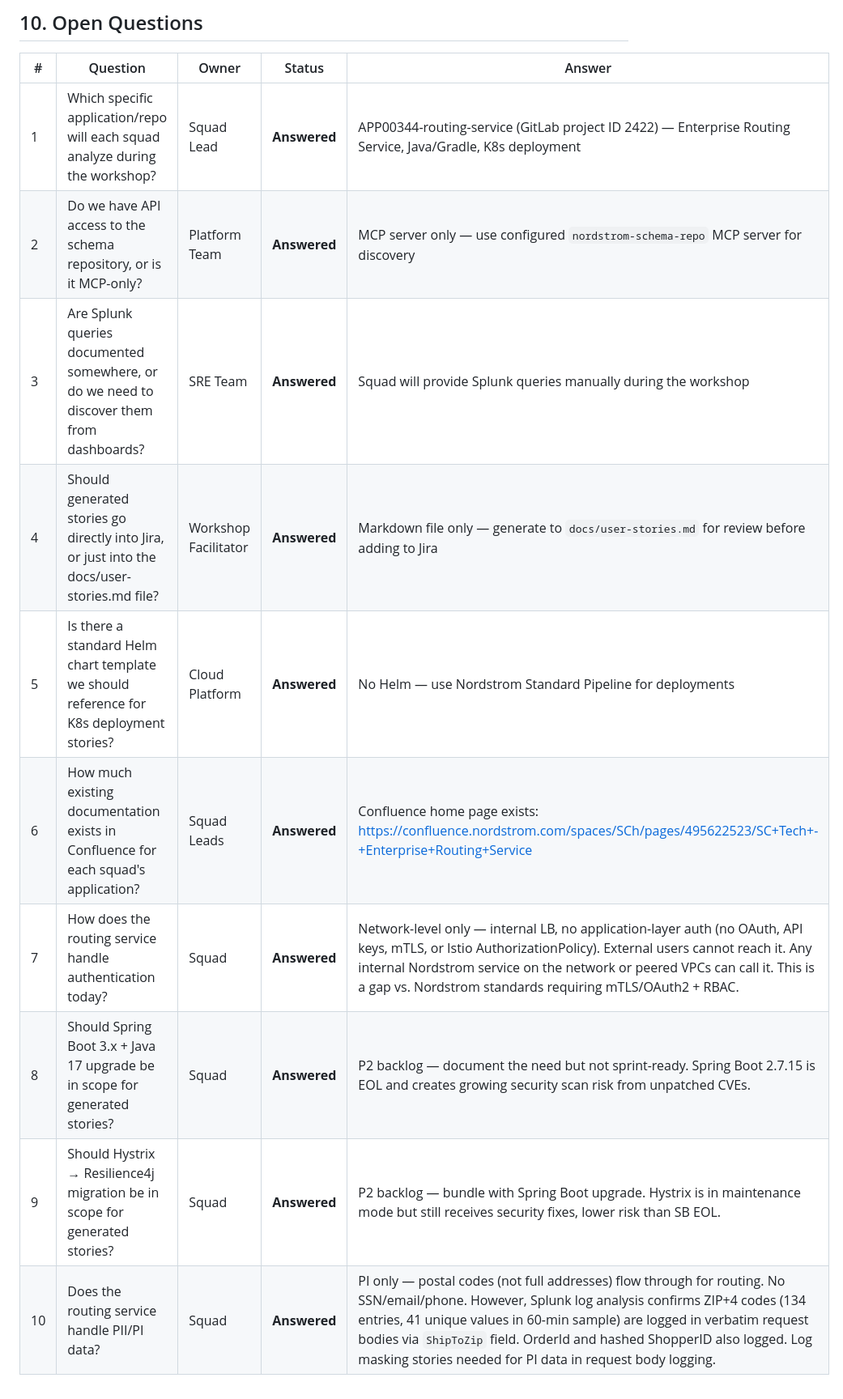
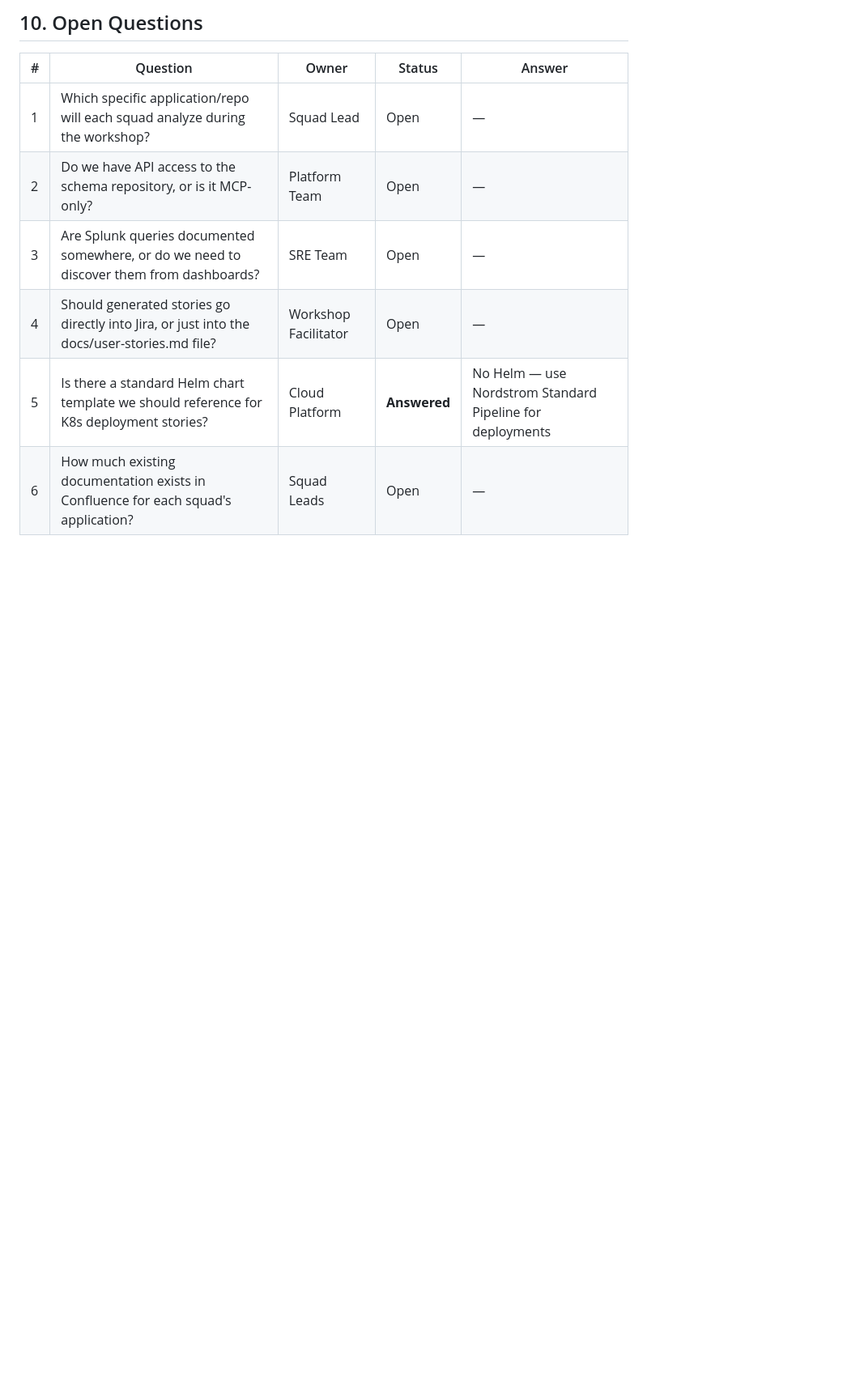
Before and after one commit to Rajdip-Personal/itinerary-restaurant-builder, a Markdown page: projects/infra-delivery/prd.md, the part around the change. Shown at 81% size. Drawn GitHub-style; blank space fills up the shorter version.

Commit message:
removed answered open questions

```diff
--- a/projects/infra-delivery/prd.md
+++ b/projects/infra-delivery/prd.md
@@ -261,13 +261,9 @@ Supply Chain engineering squads work with applications that have dependencies sp
 
 | # | Question | Owner | Status | Answer |
 |---|----------|-------|--------|--------|
-| 1 | Which specific application/repo will each squad analyze during the workshop? | Squad Lead | **Answered** | APP00344-routing-service (GitLab project ID 2422) — Enterprise Routing Service, Java/Gradle, K8s deployment |
-| 2 | Do we have API access to the schema repository, or is it MCP-only? | Platform Team | **Answered** | MCP server only — use configured `nordstrom-schema-repo` MCP server for discovery |
-| 3 | Are Splunk queries documented somewhere, or do we need to discover them from dashboards? | SRE Team | **Answered** | Squad will provide Splunk queries manually during the workshop |
-| 4 | Should generated stories go directly into Jira, or just into the docs/user-stories.md file? | Workshop Facilitator | **Answered** | Markdown file only — generate to `docs/user-stories.md` for review before adding to Jira |
+| 1 | Which specific application/repo will each squad analyze during the workshop? | Squad Lead | Open | — |
+| 2 | Do we have API access to the schema repository, or is it MCP-only? | Platform Team | Open | — |
+| 3 | Are Splunk queries documented somewhere, or do we need to discover them from dashboards? | SRE Team | Open | — |
+| 4 | Should generated stories go directly into Jira, or just into the docs/user-stories.md file? | Workshop Facilitator | Open | — |
 | 5 | Is there a standard Helm chart template we should reference for K8s deployment stories? | Cloud Platform | **Answered** | No Helm — use Nordstrom Standard Pipeline for deployments |
-| 6 | How much existing documentation exists in Confluence for each squad's application? | Squad Leads | **Answered** | Confluence home page exists: https://confluence.nordstrom.com/spaces/SCh/pages/495622523/SC+Tech+-+Enterprise+Routing+Service |
-| 7 | How does the routing service handle authentication today? | Squad | **Answered** | Network-level only — internal LB, no application-layer auth (no OAuth, API keys, mTLS, or Istio AuthorizationPolicy). External users cannot reach it. Any internal Nordstrom service on the network or peered VPCs can call it. This is a gap vs. Nordstrom standards requiring mTLS/OAuth2 + RBAC. |
-| 8 | Should Spring Boot 3.x + Java 17 upgrade be in scope for generated stories? | Squad | **Answered** | P2 backlog — document the need but not sprint-ready. Spring Boot 2.7.15 is EOL and creates growing security scan risk from unpatched CVEs. |
-| 9 | Should Hystrix → Resilience4j migration be in scope for generated stories? | Squad | **Answered** | P2 backlog — bundle with Spring Boot upgrade. Hystrix is in maintenance mode but still receives security fixes, lower risk than SB EOL. |
-| 10 | Does the routing service handle PII/PI data? | Squad | **Answered** | PI only — postal codes (not full addresses) flow through for routing. No SSN/email/phone. However, Splunk log analysis confirms ZIP+4 codes (134 entries, 41 unique values in 60-min sample) are logged in verbatim request bodies via `ShipToZip` field. OrderId and hashed ShopperID also logged. Log masking stories needed for PI data in request body logging. |
+| 6 | How much existing documentation exists in Confluence for each squad's application? | Squad Leads | Open | — |
```
